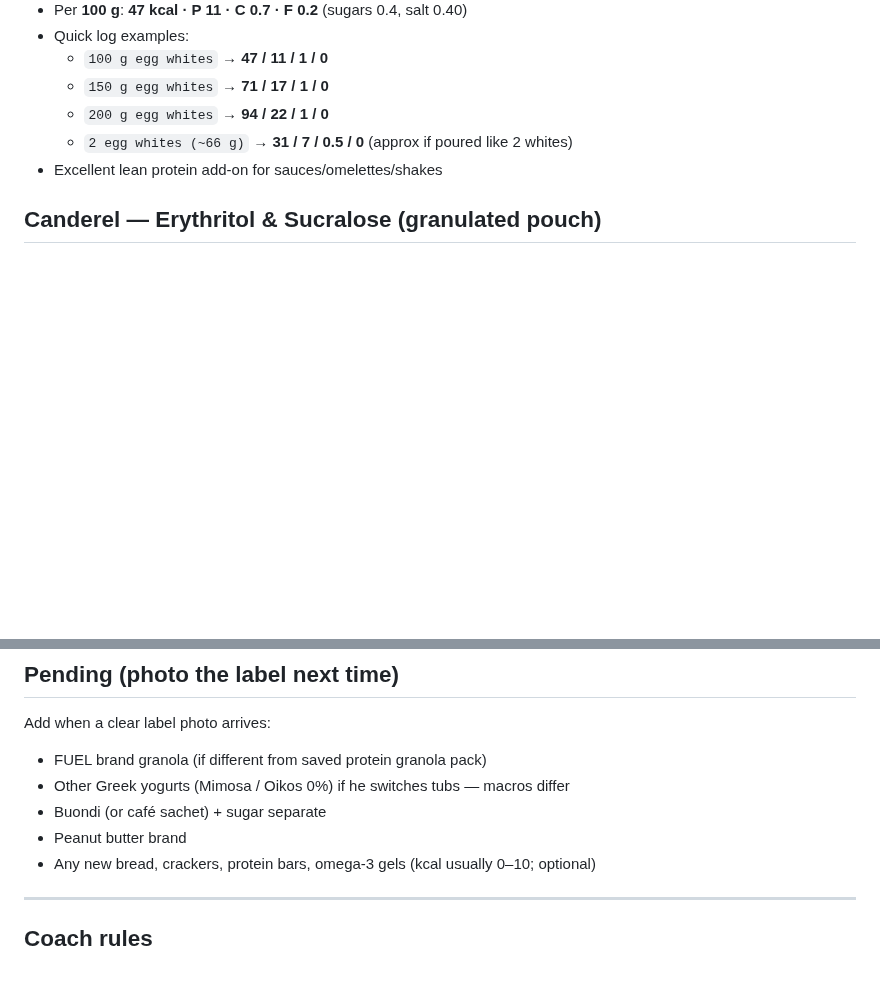
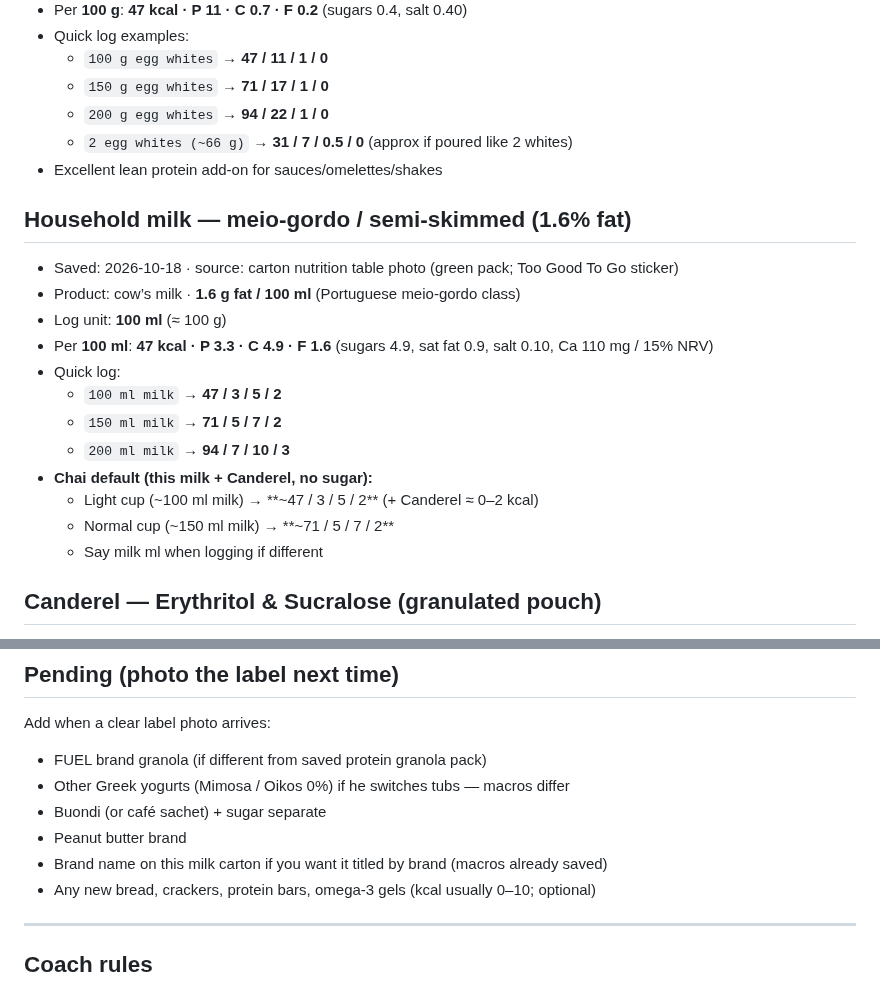
Before and after one commit to hk9900/cursor, a Markdown page: health-coach/labels.md, 2 parts joined by grey strips. Rendered like a GitHub page; blank space fills up the shorter version.

Commit message:
Save meio-gordo milk label (47 kcal/100ml) for chai logs.
Adds 1.6% fat household milk macros and chai defaults based on milk volume + Canderel.

Co-authored-by: hk9900 <hk9900@users.noreply.github.com>

```diff
--- a/health-coach/labels.md
+++ b/health-coach/labels.md
@@ -156,6 +156,20 @@ Homemade pots stay in `recipes.md`. Packaged labels live **here**.
   - `2 egg whites (~66 g)` → **31 / 7 / 0.5 / 0** (approx if poured like 2 whites)
 - Excellent lean protein add-on for sauces/omelettes/shakes
 
+## Household milk — meio-gordo / semi-skimmed (1.6% fat)
+- Saved: 2026-10-18 · source: carton nutrition table photo (green pack; Too Good To Go sticker)
+- Product: cow’s milk · **1.6 g fat / 100 ml** (Portuguese meio-gordo class)
+- Log unit: **100 ml** (≈ 100 g)
+- Per **100 ml**: **47 kcal · P 3.3 · C 4.9 · F 1.6** (sugars 4.9, sat fat 0.9, salt 0.10, Ca 110 mg / 15% NRV)
+- Quick log:
+  - `100 ml milk` → **47 / 3 / 5 / 2**
+  - `150 ml milk` → **71 / 5 / 7 / 2**
+  - `200 ml milk` → **94 / 7 / 10 / 3**
+- **Chai default (this milk + Canderel, no sugar):**
+  - Light cup (~100 ml milk) → **~47 / 3 / 5 / 2** (+ Canderel ≈ 0–2 kcal)
+  - Normal cup (~150 ml milk) → **~71 / 5 / 7 / 2**
+  - Say milk ml when logging if different
+
 ## Canderel — Erythritol & Sucralose (granulated pouch)
 - Saved: 2026-10-14 · source: label photo
 - Product: sugar substitute · **0 sugar** · erythritol (~99.8%) + sucralose (~0.22%)
@@ -171,6 +185,7 @@ Add when a clear label photo arrives:
 - Other Greek yogurts (Mimosa / Oikos 0%) if he switches tubs — macros differ
 - Buondi (or café sachet) + sugar separate
 - Peanut butter brand
+- Brand name on this milk carton if you want it titled by brand (macros already saved)
 - Any new bread, crackers, protein bars, omega-3 gels (kcal usually 0–10; optional)
 
 ---
```
